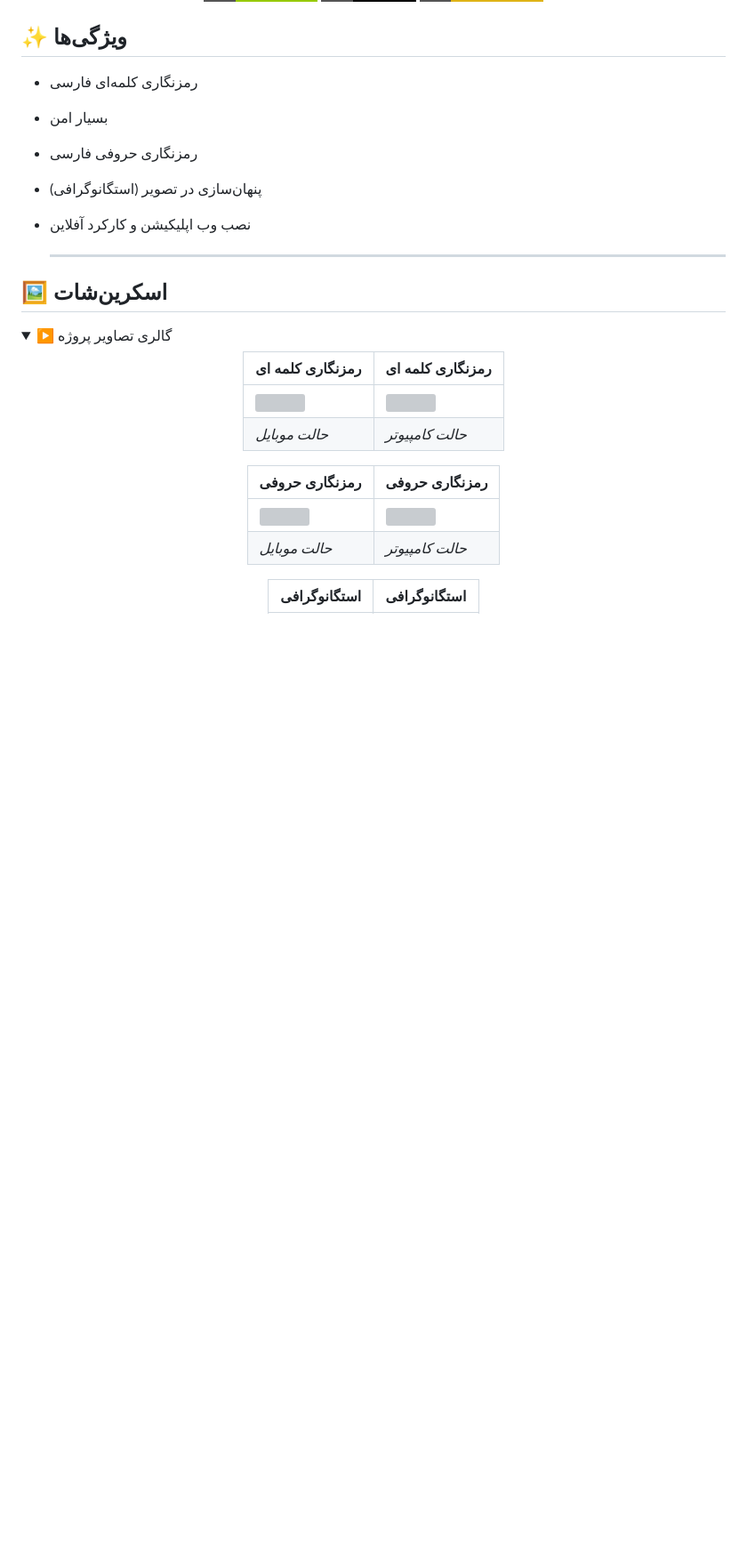
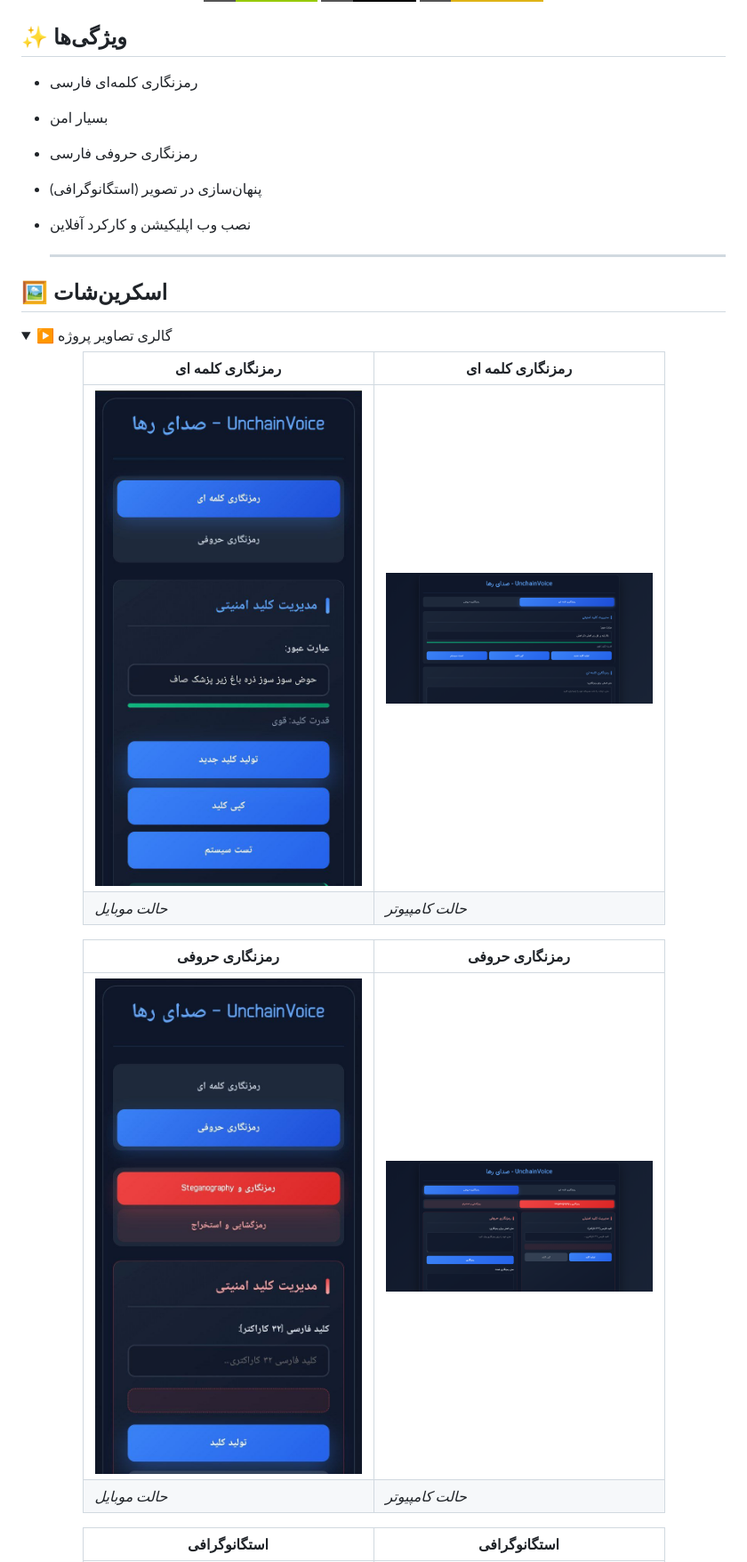
Before and after one commit to Friauche/UnchainVoice, a Markdown page: README.md, the part around one of its changes. Shown at 89% size. Rendered like a GitHub page; folded sections open; badges without logos; blank space fills up the shorter version; grey boxes are pictures that could not be loaded.

```diff
--- a/README.md
+++ b/README.md
@@ -42,12 +42,12 @@
 
 | رمزنگاری کلمه ای | رمزنگاری کلمه ای |
 |-----------|-------------|
-| <img src="1.jpg" width="300"> | <img src="1.png" width="300"> |
+| <img src="screenshots/1.jpg" width="300"> | <img src="screenshots/1.png" width="300"> |
 | *حالت موبایل* | *حالت کامپیوتر* |
 
 | رمزنگاری حروفی | رمزنگاری حروفی |
 |-----------|---------|
-| <img src="2.jpg" width="300"> | <img src="2.png" width="300"> |
+| <img src="screenshots/2.jpg" width="300"> | <img src="screenshots/2.png" width="300"> |
 | *حالت موبایل* | *حالت کامپیوتر* |
 
 | استگانوگرافی | استگانوگرافی |
```
Also changed, not shown: other parts of README.md (+1 -1 lines).
